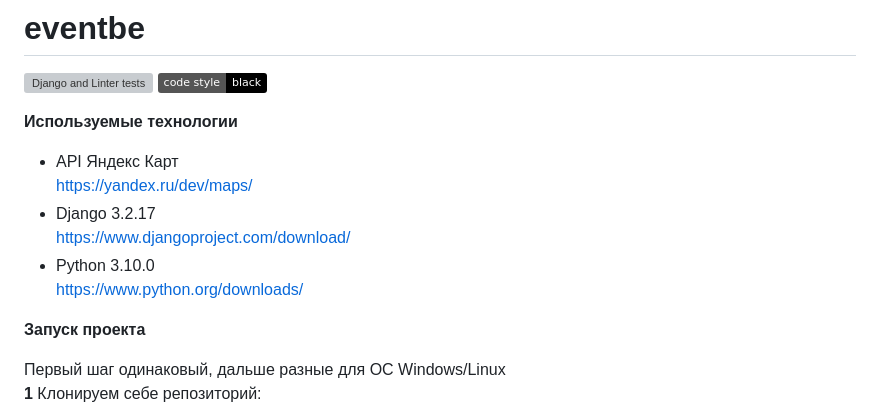
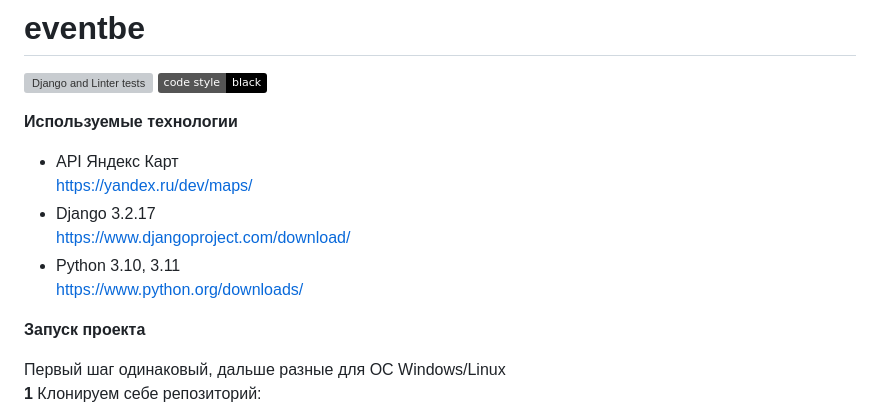
Before and after one commit to mge410/eventbe, a Markdown page: README.md, the part around the change. Rendered like a GitHub page; badges without logos; grey boxes are pictures that could not be loaded.

```diff
--- a/README.md
+++ b/README.md
@@ -7,7 +7,7 @@
 
 * API Яндекс Карт <br> https://yandex.ru/dev/maps/
 * Django 3.2.17 <br> https://www.djangoproject.com/download/
-* Python 3.10.0 <br> https://www.python.org/downloads/
+* Python 3.10, 3.11 <br> https://www.python.org/downloads/
 
 
 **Запуск проекта**
```
